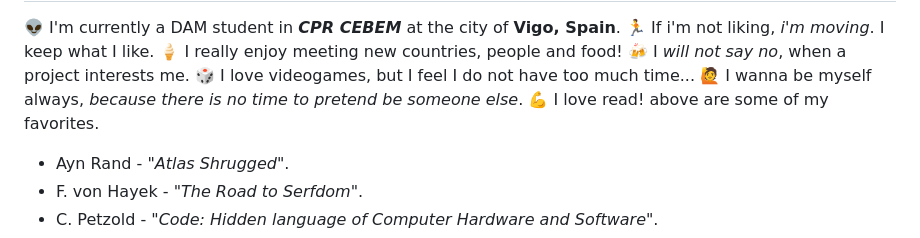
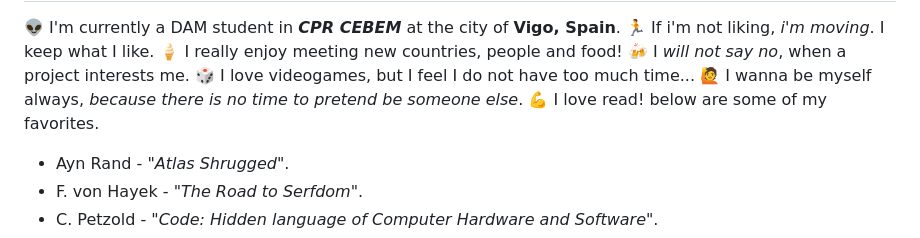
Before and after one commit to Azpyrx/Azpyrx, a Markdown page: README.md, the part around the change. Rendered like a GitHub page.

Commit message:
changed one word

```diff
--- a/README.md
+++ b/README.md
@@ -22,7 +22,7 @@
 </br>
 :raising_hand: I wanna be myself always, _because there is no time to pretend be someone else_.
 </br>
-:muscle: I love read! above are some of my favorites.
+:muscle: I love read! below are some of my favorites.
 
 - Ayn Rand - _"Atlas Shrugged"_.
 - F. von Hayek - "_The Road to Serfdom_".
```
